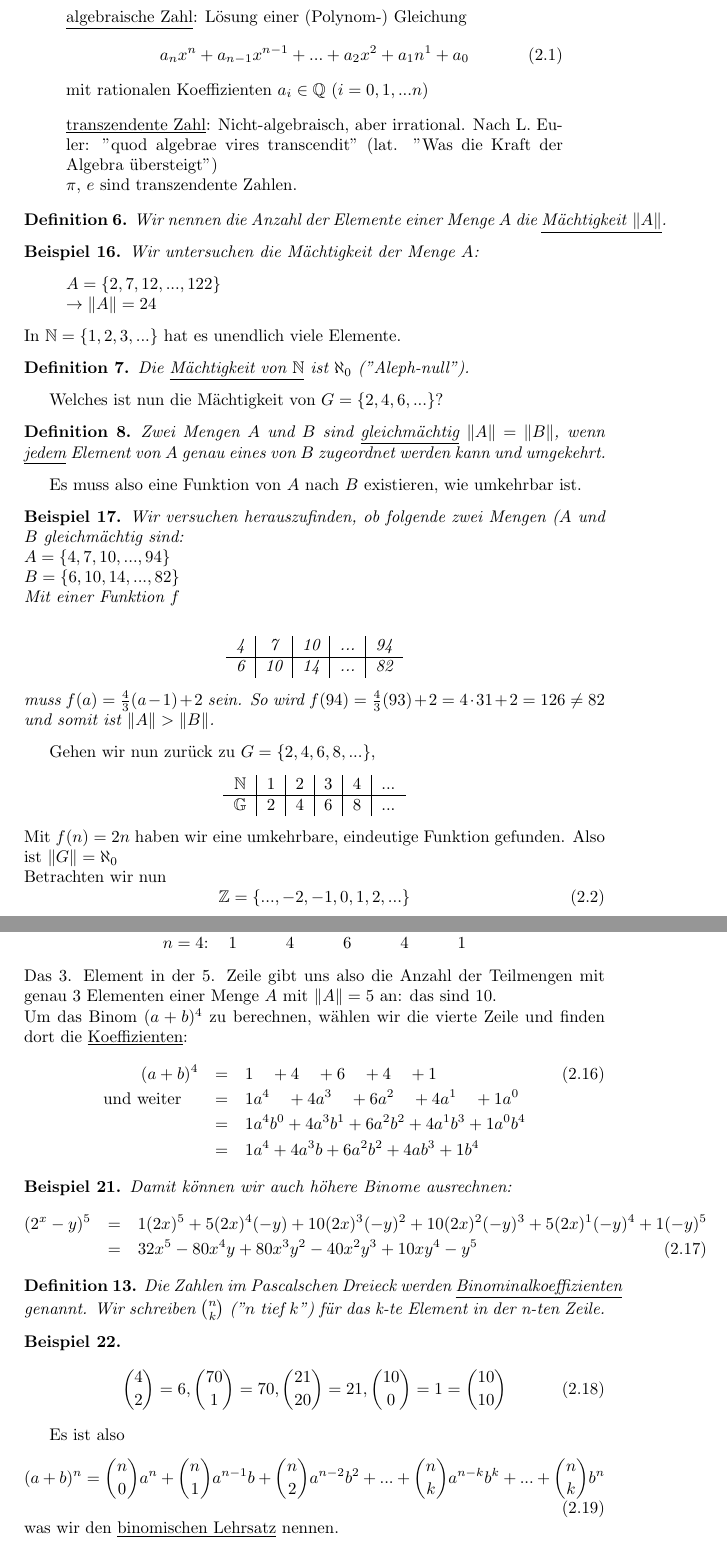
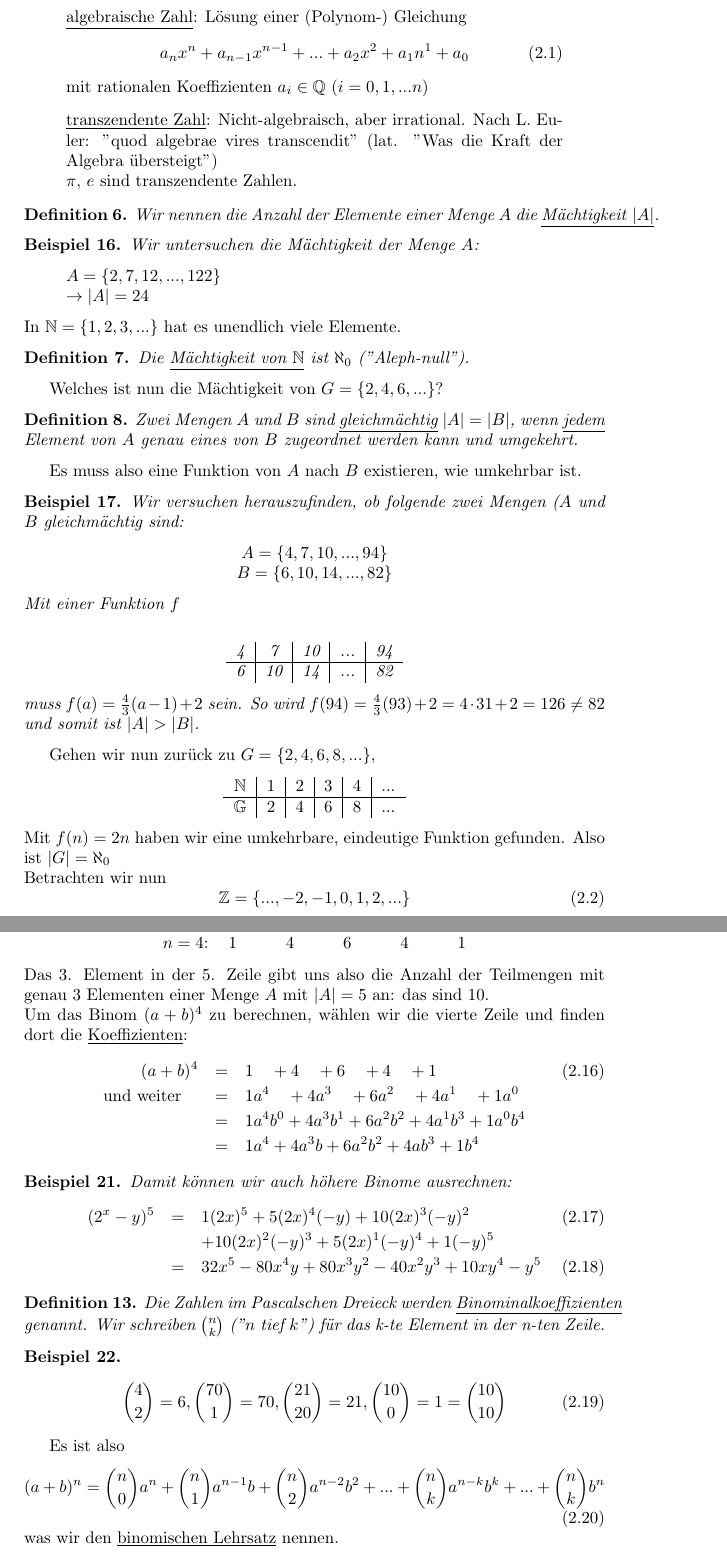
Before and after one commit to simonkrenger/bfh-diskrete-mathematik, a LaTeX document (Diskrete_Mathematik.tex): two parts of pages 22 and 28 of 31, joined at a grey line, cut so that both start at the same text. Compiled offline with pdfLaTeX.

Commit message:
Fixed problems with some symbols in TEX

```diff
--- a/Diskrete_Mathematik.tex
+++ b/Diskrete_Mathematik.tex
@@ -626,27 +626,27 @@ a_nx^n + a_{n-1}x^{n-1} + ... + a_2x^2 + a_1n^1 + a_0\end{equation}
 mit rationalen Koeffizienten $a_i \in \mathbb{Q}$ ($i = 0,1,...n$)\end{quote}
 \begin{quote}\underline{transzendente Zahl}: Nicht-algebraisch, aber irrational. Nach L. Euler: "quod algebrae vires transcendit" (lat. "Was die Kraft der Algebra übersteigt")\\
 $\pi$, $e$ sind transzendente Zahlen.\end{quote}
-\begin{mydef}Wir nennen die Anzahl der Elemente einer Menge $A$ die \underline{Mächtigkeit $\|A\|$}. \end{mydef}
+\begin{mydef}Wir nennen die Anzahl der Elemente einer Menge $A$ die \underline{Mächtigkeit $|A|$}. \end{mydef}
 \begin{myexample}Wir untersuchen die Mächtigkeit der Menge $A$:
 \begin{quote}$A = \{2, 7, 12, ..., 122\}$\\
-$\to \|A\| = 24$\end{quote}\end{myexample}
+$\to |A| = 24$\end{quote}\end{myexample}
 In $\mathbb{N} = \{1, 2, 3, ... \}$ hat es unendlich viele Elemente.
 \begin{mydef} Die \underline{Mächtigkeit von $\mathbb{N}$} ist $\aleph_0$ ("Aleph-null").\end{mydef}
 Welches ist nun die Mächtigkeit von $G = \{2, 4, 6, ...\}$?
-\begin{mydef}Zwei Mengen $A$ und $B$ sind \underline{gleichmächtig} $\|A\| = \|B\|$, wenn \underline{jedem} Element von $A$ genau eines von $B$ zugeordnet werden kann und umgekehrt.\end{mydef}
+\begin{mydef}Zwei Mengen $A$ und $B$ sind \underline{gleichmächtig} $|A| = |B|$, wenn \underline{jedem} Element von $A$ genau eines von $B$ zugeordnet werden kann und umgekehrt.\end{mydef}
 Es muss also eine Funktion von $A$ nach $B$ existieren, wie umkehrbar ist.
-\begin{myexample}Wir versuchen herauszufinden, ob folgende zwei Mengen ($A$ und $B$ gleichmächtig sind:\\
+\begin{myexample}Wir versuchen herauszufinden, ob folgende zwei Mengen ($A$ und $B$ gleichmächtig sind:\begin{center}
 $A = \{4, 7, 10, ..., 94\}$\\
-$B = \{6, 10, 14, ..., 82\}$\\
+$B = \{6, 10, 14, ..., 82\}$\end{center}
 Mit einer Funktion $f$\\
 \begin{center}\begin{tabular}{c | c | c | c | c}4 & 7 & 10 & ... & 94\\ \hline
 6 & 10 & 14 & ... & 82\end{tabular}\end{center}
 muss $f(a) = \frac{4}{3}(a-1)+2$ sein.
-So wird $f(94) = \frac{4}{3}(93)+2 = 4 \cdot 31 + 2 = 126 \neq 82$ und somit ist $\|A\| > \|B\|$.\end{myexample}
+So wird $f(94) = \frac{4}{3}(93)+2 = 4 \cdot 31 + 2 = 126 \neq 82$ und somit ist $|A| > |B|$.\end{myexample}
 Gehen wir nun zurück zu $G = \{2, 4, 6, 8, ...\}$,
 \begin{center}\begin{tabular}{c | c | c | c | c | c}$\mathbb{N}$ & 1 & 2 & 3 & 4 & ...\\ \hline
 $\mathbb{G}$ & 2 & 4 & 6 & 8 & ...\end{tabular}\end{center}
-Mit $f(n) = 2n$ haben wir eine umkehrbare, eindeutige Funktion gefunden. Also ist $\|G\| = \aleph_0$\\
+Mit $f(n) = 2n$ haben wir eine umkehrbare, eindeutige Funktion gefunden. Also ist $|G| = \aleph_0$\\
 Betrachten wir nun
 \begin{equation}\mathbb{Z} = \{..., -2, -1, 0, 1, 2, ...\}\end{equation}
 und versuchen eine Zuweisung mit $\mathbb{N}$ zu bilden.
@@ -792,14 +792,15 @@ $n=3$: & & 1 & & 3 & & 3 & & 1 & \\
 $n=4$: & 1 & & 4 & & 6 & & 4 & & 1%
 \end{tabular}
 \end{center}
-Das 3. Element in der 5. Zeile gibt uns also die Anzahl der Teilmengen mit genau 3 Elementen einer Menge $A$ mit $\|A\| = 5$ an: das sind 10.\\
+Das 3. Element in der 5. Zeile gibt uns also die Anzahl der Teilmengen mit genau 3 Elementen einer Menge $A$ mit $|A| = 5$ an: das sind 10.\\
 Um das Binom $(a+b)^4$ zu berechnen, wählen wir die vierte Zeile und finden dort die \underline{Koeffizienten}:
 \begin{eqnarray}(a+b)^4 & = & 1\quad +4 \quad +6 \quad +4 \quad +1 \\ \nonumber
 \mbox{und weiter} \quad & = & 1a^4 \quad +4a^3 \quad +6a^2 \quad +4a^1 \quad +1a^0 \\ \nonumber
 & = & 1a^4b^0 + 4a^3b^1 + 6a^2b^2 + 4a^1b^3 + 1a^0b^4 \\ \nonumber
 & = & 1a^4 + 4a^3b + 6a^2b^2 + 4ab^3 + 1b^4\end{eqnarray}
 \begin{myexample}Damit können wir auch höhere Binome ausrechnen:
-\begin{eqnarray}(2^x-y)^5 & = & 1(2x)^5 + 5(2x)^4(-y) + 10(2x)^3(-y)^2 + 10(2x)^2(-y)^3 + 5(2x)^1(-y)^4 + 1(-y)^5 \nonumber \\
+\begin{eqnarray}(2^x-y)^5 & = & 1(2x)^5 + 5(2x)^4(-y) + 10(2x)^3(-y)^2\\
+& & + 10(2x)^2(-y)^3 + 5(2x)^1(-y)^4 + 1(-y)^5 \nonumber \\
 & = & 32x^5-80x^4y + 80x^3y^2-40x^2y^3+10xy^4 -y^5\end{eqnarray}\end{myexample}
 \begin{mydef}Die Zahlen im Pascalschen Dreieck werden \underline{Binominalkoeffizienten} genannt. Wir schreiben $\binom{n}{k}$ ("$n$ tief $k$") für das k-te Element in der n-ten Zeile.\end{mydef}
 \begin{myexample}\begin{equation}\binom{4}{2} = 6, \binom{70}{1} = 70, \binom{21}{20} = 21, \binom{10}{0} = 1 = \binom{10}{10}\end{equation}\end{myexample}
```
Also changed, not shown: Diskrete_Mathematik.pdf, Diskrete_Mathematik.tex (16 more changed lines).
